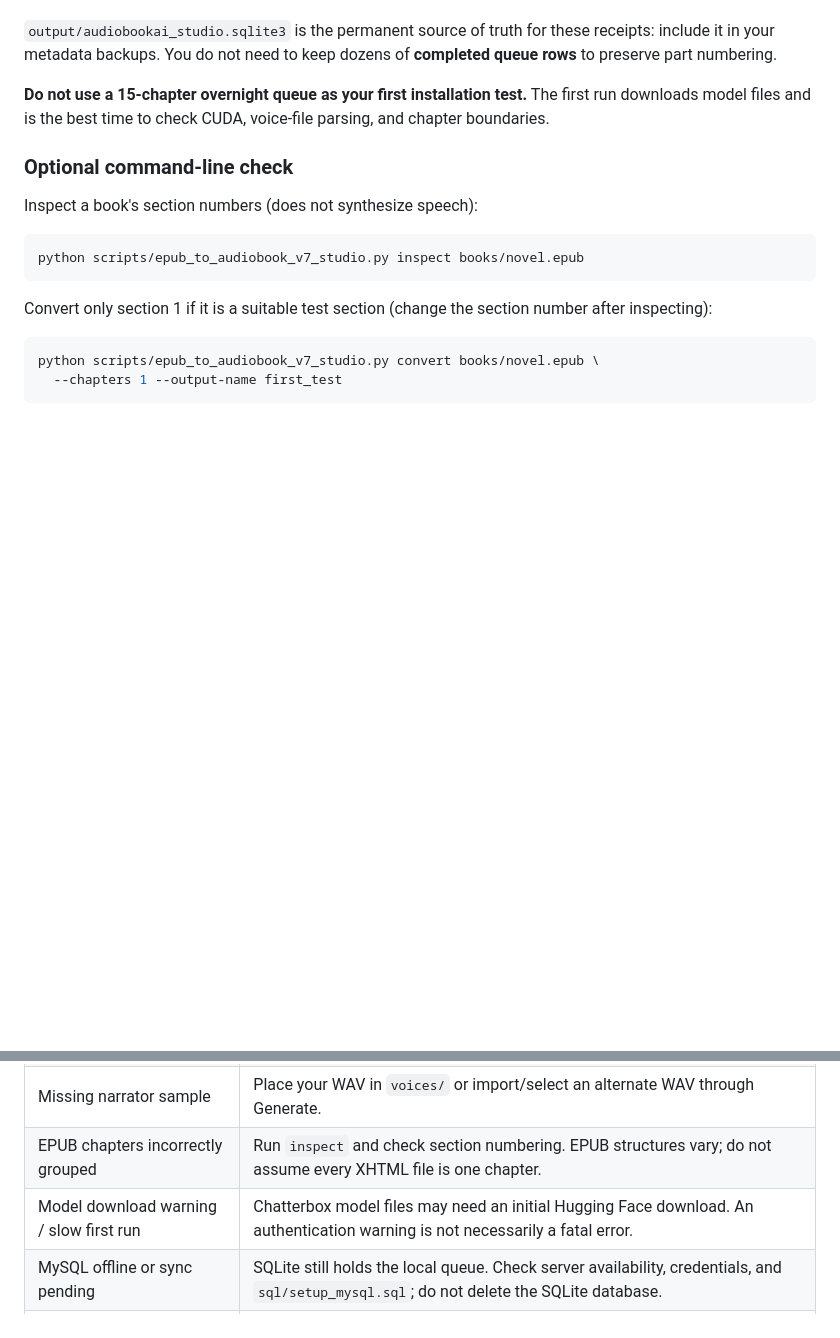
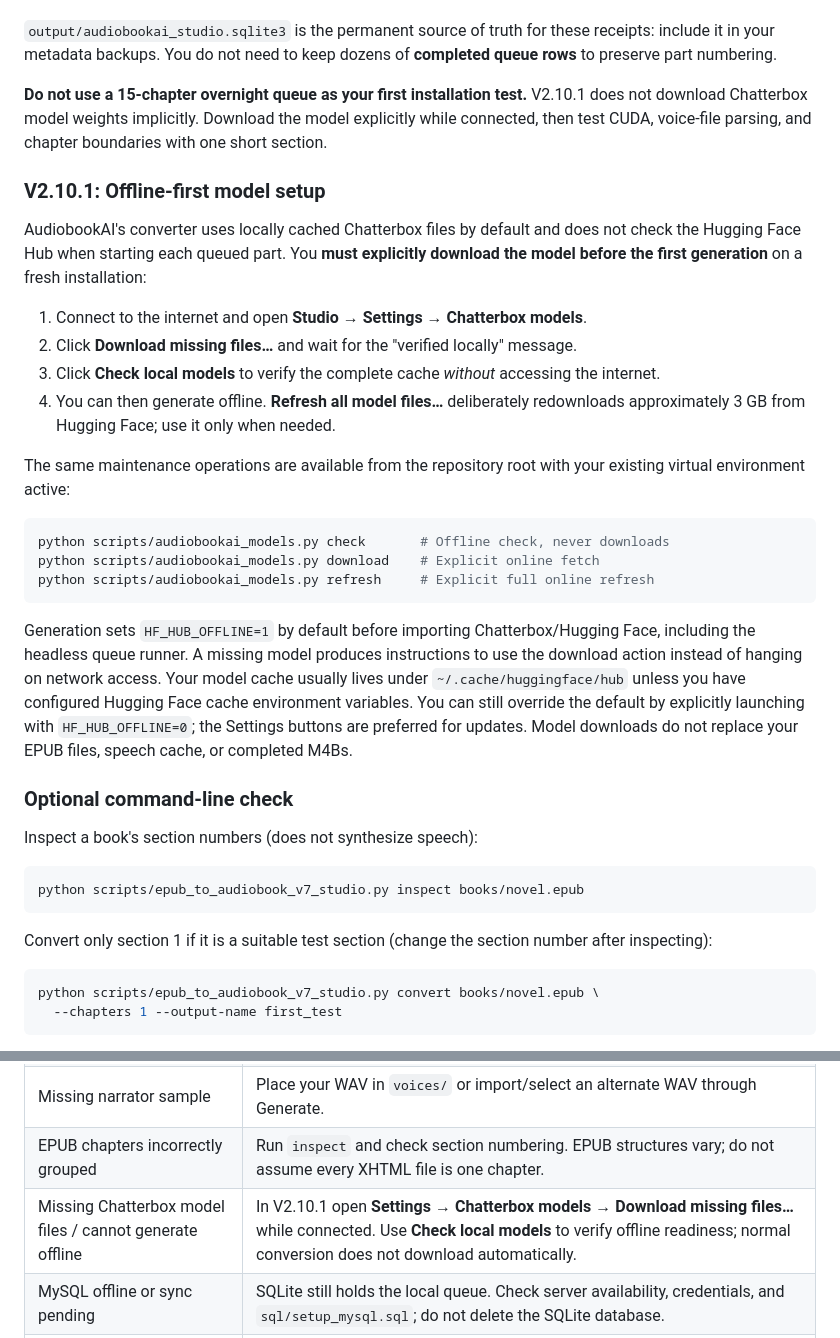
Before and after one commit to howellg/AudiobookAI, a Markdown page: INSTALL.md, 2 parts joined by grey strips. Rendered like a GitHub page; blank space fills up the shorter version.

Commit message:
Update installation instructions for required explicit first-time model download

````diff
--- a/INSTALL.md
+++ b/INSTALL.md
@@ -243,7 +243,26 @@ missing or damaged M4B was completed.
 these receipts: include it in your metadata backups. You do not need to
 keep dozens of **completed queue rows** to preserve part numbering.
 
-**Do not use a 15-chapter overnight queue as your first installation test.** The first run downloads model files and is the best time to check CUDA, voice-file parsing, and chapter boundaries.
+**Do not use a 15-chapter overnight queue as your first installation test.** V2.10.1 does not download Chatterbox model weights implicitly. Download the model explicitly while connected, then test CUDA, voice-file parsing, and chapter boundaries with one short section.
+
+### V2.10.1: Offline-first model setup
+
+AudiobookAI's converter uses locally cached Chatterbox files by default and does not check the Hugging Face Hub when starting each queued part. You **must explicitly download the model before the first generation** on a fresh installation:
+
+1. Connect to the internet and open **Studio → Settings → Chatterbox models**.
+2. Click **Download missing files…** and wait for the "verified locally" message.
+3. Click **Check local models** to verify the complete cache *without* accessing the internet.
+4. You can then generate offline. **Refresh all model files…** deliberately redownloads approximately 3 GB from Hugging Face; use it only when needed.
+
+The same maintenance operations are available from the repository root with your existing virtual environment active:
+
+```bash
+python scripts/audiobookai_models.py check       # Offline check, never downloads
+python scripts/audiobookai_models.py download    # Explicit online fetch
+python scripts/audiobookai_models.py refresh     # Explicit full online refresh
+```
+
+Generation sets `HF_HUB_OFFLINE=1` by default before importing Chatterbox/Hugging Face, including the headless queue runner. A missing model produces instructions to use the download action instead of hanging on network access. Your model cache usually lives under `~/.cache/huggingface/hub` unless you have configured Hugging Face cache environment variables. You can still override the default by explicitly launching with `HF_HUB_OFFLINE=0`; the Settings buttons are preferred for updates. Model downloads do not replace your EPUB files, speech cache, or completed M4Bs.
 
 ### Optional command-line check
 
@@ -352,7 +371,7 @@ Before any significant upgrade, close active conversions and back up the SQLite
 | CUDA unavailable / CPU generation is extremely slow | Verify `nvidia-smi`, `torch.cuda.is_available()`, and matching Torch/TorchAudio installations. |
 | Missing narrator sample | Place your WAV in `voices/` or import/select an alternate WAV through Generate. |
 | EPUB chapters incorrectly grouped | Run `inspect` and check section numbering. EPUB structures vary; do not assume every XHTML file is one chapter. |
-| Model download warning / slow first run | Chatterbox model files may need an initial Hugging Face download. An authentication warning is not necessarily a fatal error. |
+| Missing Chatterbox model files / cannot generate offline | In V2.10.1 open **Settings → Chatterbox models → Download missing files…** while connected. Use **Check local models** to verify offline readiness; normal conversion does not download automatically. |
 | MySQL offline or sync pending | SQLite still holds the local queue. Check server availability, credentials, and `sql/setup_mysql.sql`; do not delete the SQLite database. |
 | `none_dealloc` / `SIGABRT` native GUI crash | Check for **PySide6 / Shiboken 6.12.x**. Pin the matched stack to **6.11.2** as shown in §4.2. The downgrade improved long-run stability on the development machine but is not a confirmed root-cause fix. Check for a surviving converter process before resuming an existing job; the Qt-free headless runner is available for unattended work. Save the traceback and exact versions. |
 | Reused audio has the wrong narrator | Confirm the job narrator and voice snapshot, and avoid changing reference WAVs mid-job. |
````
